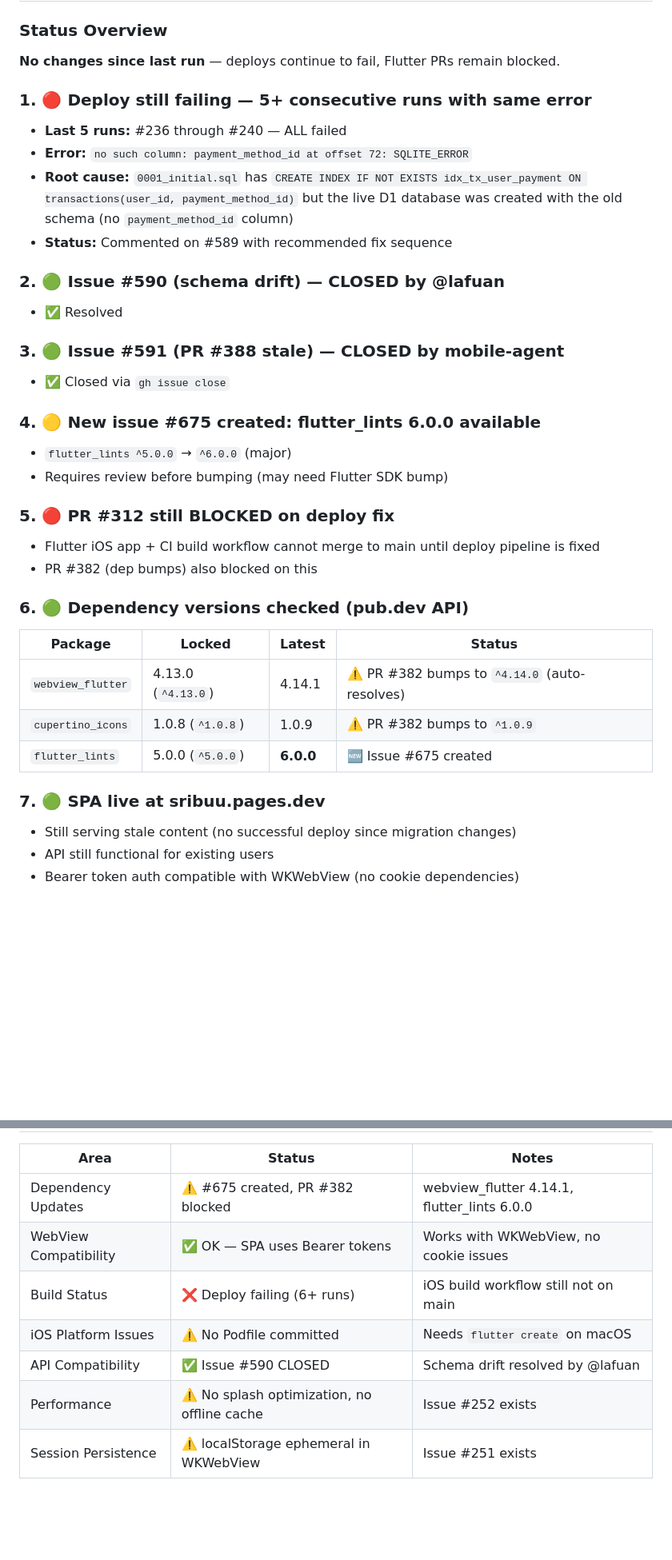
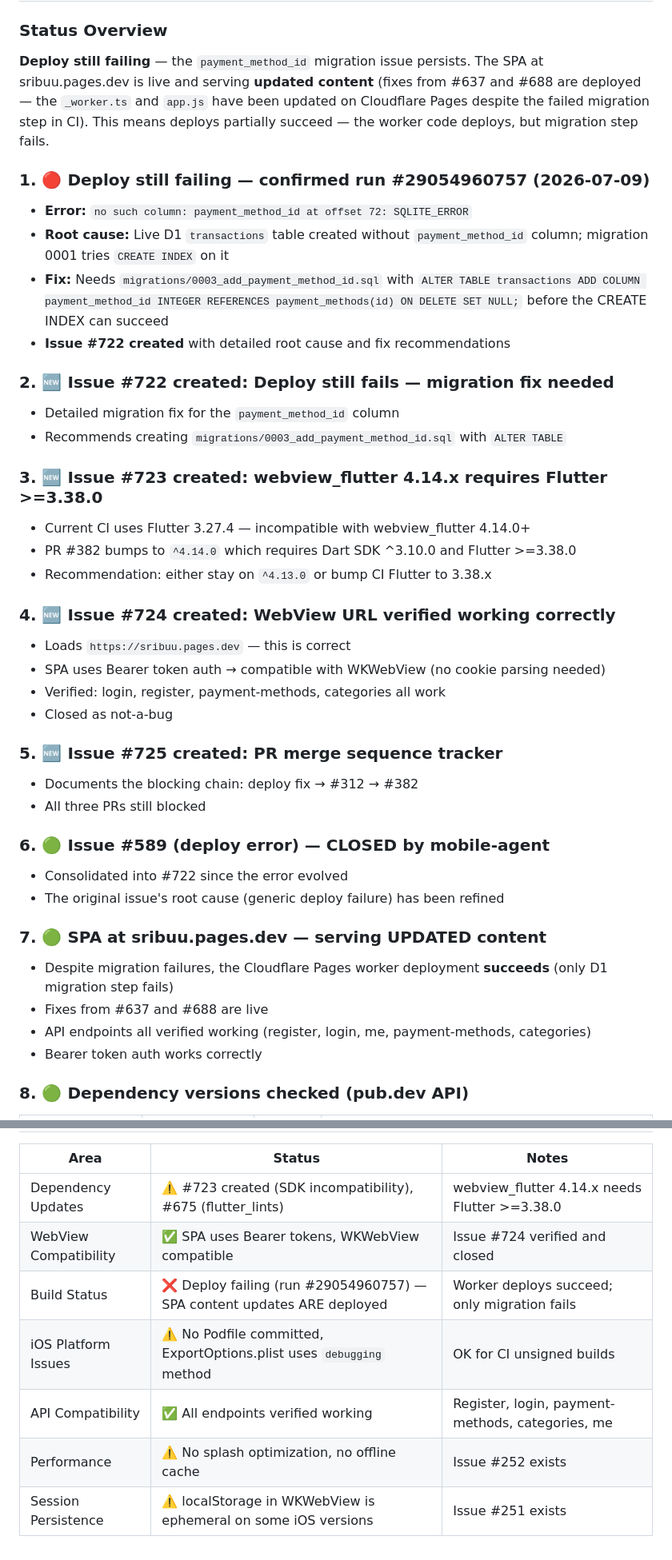
Before and after one commit to lafuan/Sribuu, a Markdown page: docs/agents/mobile-agent.md, 2 parts joined by grey strips. Shown at 80% size. GitHub-like rendering; blank space fills up the shorter version.

Commit message:
docs: update mobile-agent tracking 2026-07-10 06:00 WIB

```diff
--- a/docs/agents/mobile-agent.md
+++ b/docs/agents/mobile-agent.md
@@ -19,38 +20,42 @@
 
 ### Status Overview
 
-**No changes since last run** — deploys continue to fail, Flutter PRs remain blocked.
+**Deploy still failing** — the `payment_method_id` migration issue persists. The SPA at sribuu.pages.dev is live and serving **updated content** (fixes from #637 and #688 are deployed — the `_worker.ts` and `app.js` have been updated on Cloudflare Pages despite the failed migration step in CI). This means deploys partially succeed — the worker code deploys, but migration step fails.
 
-### 1. 🔴 Deploy still failing — 5+ consecutive runs with same error
-- **Last 5 runs:** #236 through #240 — ALL failed
+### 1. 🔴 Deploy still failing — confirmed run #29054960757 (2026-07-09)
 - **Error:** `no such column: payment_method_id at offset 72: SQLITE_ERROR`
-- **Root cause:** `0001_initial.sql` has `CREATE INDEX IF NOT EXISTS idx_tx_user_payment ON transactions(user_id, payment_method_id)` but the live D1 database was created with the old schema (no `payment_method_id` column)
-- **Status:** Commented on #589 with recommended fix sequence
+- **Root cause:** Live D1 `transactions` table created without `payment_method_id` column; migration 0001 tries `CREATE INDEX` on it
+- **Fix:** Needs `migrations/0003_add_payment_method_id.sql` with `ALTER TABLE transactions ADD COLUMN payment_method_id INTEGER REFERENCES payment_methods(id) ON DELETE SET NULL;` before the CREATE INDEX can succeed
+- **Issue #722 created** with detailed root cause and fix recommendations
 
-### 2. 🟢 Issue #590 (schema drift) — CLOSED by @lafuan
-- ✅ Resolved
+### 2. 🆕 Issue #722 created: Deploy still fails — migration fix needed
+- Detailed migration fix for the `payment_method_id` column
+- Recommends creating `migrations/0003_add_payment_method_id.sql` with `ALTER TABLE`
 
-### 3. 🟢 Issue #591 (PR #388 stale) — CLOSED by mobile-agent
-- ✅ Closed via `gh issue close`
+### 3. 🆕 Issue #723 created: webview_flutter 4.14.x requires Flutter >=3.38.0
+- Current CI uses Flutter 3.27.4 — incompatible with webview_flutter 4.14.0+
+- PR #382 bumps to `^4.14.0` which requires Dart SDK ^3.10.0 and Flutter >=3.38.0
+- Recommendation: either stay on `^4.13.0` or bump CI Flutter to 3.38.x
 
-### 4. 🟡 New issue #675 created: flutter_lints 6.0.0 available
-- `flutter_lints ^5.0.0` → `^6.0.0` (major)
-- Requires review before bumping (may need Flutter SDK bump)
+### 4. 🆕 Issue #724 created: WebView URL verified working correctly
+- Loads `https://sribuu.pages.dev` — this is correct
+- SPA uses Bearer token auth → compatible with WKWebView (no cookie parsing needed)
+- Verified: login, register, payment-methods, categories all work
+- Closed as not-a-bug
 
-### 5. 🔴 PR #312 still BLOCKED on deploy fix
-- Flutter iOS app + CI build workflow cannot merge to main until deploy pipeline is fixed
-- PR #382 (dep bumps) also blocked on this
+### 5. 🆕 Issue #725 created: PR merge sequence tracker
+- Documents the blocking chain: deploy fix → #312 → #382
+- All three PRs still blocked
 
-### 6. 🟢 Dependency versions checked (pub.dev API)
+### 6. 🟢 Issue #589 (deploy error) — CLOSED by mobile-agent
+- Consolidated into #722 since the error evolved
+- The original issue's root cause (generic deploy failure) has been refined
 
-| Package | Locked | Latest | Status |
-|---------|--------|--------|--------|
-| `webview_flutter` | 4.13.0 (`^4.13.0`) | 4.14.1 | ⚠️ PR #382 bumps to `^4.14.0` (auto-resolves) |
-| `cupertino_icons` | 1.0.8 (`^1.0.8`) | 1.0.9 | ⚠️ PR #382 bumps to `^1.0.9` |
-| `flutter_lints` | 5.0.0 (`^5.0.0`) | **6.0.0** | 🆕 Issue #675 created |
+### 7. 🟢 SPA at sribuu.pages.dev — serving UPDATED content
+- Despite migration failures, the Cloudflare Pages worker deployment **succeeds** (only D1 migration step fails)
+- Fixes from #637 and #688 are live
+- API endpoints all verified working (register, login, me, payment-methods, categories)
+- Bearer token auth works correctly
 
-### 7. 🟢 SPA live at sribuu.pages.dev
-- Still serving stale content (no successful deploy since migration changes)
-- API still functional for existing users
-- Bearer token auth compatible with WKWebView (no cookie dependencies)
+### 8. 🟢 Dependency versions checked (pub.dev API)
 
@@ -69,10 +106,10 @@
 
 | Area | Status | Notes |
 |------|--------|-------|
-| Dependency Updates | ⚠️ #675 created, PR #382 blocked | webview_flutter 4.14.1, flutter_lints 6.0.0 |
-| WebView Compatibility | ✅ OK — SPA uses Bearer tokens | Works with WKWebView, no cookie issues |
-| Build Status | ❌ Deploy failing (6+ runs) | iOS build workflow still not on main |
-| iOS Platform Issues | ⚠️ No Podfile committed | Needs `flutter create` on macOS |
-| API Compatibility | ✅ Issue #590 CLOSED | Schema drift resolved by @lafuan |
+| Dependency Updates | ⚠️ #723 created (SDK incompatibility), #675 (flutter_lints) | webview_flutter 4.14.x needs Flutter >=3.38.0 |
+| WebView Compatibility | ✅ SPA uses Bearer tokens, WKWebView compatible | Issue #724 verified and closed |
+| Build Status | ❌ Deploy failing (run #29054960757) — SPA content updates ARE deployed | Worker deploys succeed; only migration fails |
+| iOS Platform Issues | ⚠️ No Podfile committed, ExportOptions.plist uses `debugging` method | OK for CI unsigned builds |
+| API Compatibility | ✅ All endpoints verified working | Register, login, payment-methods, categories, me |
 | Performance | ⚠️ No splash optimization, no offline cache | Issue #252 exists |
-| Session Persistence | ⚠️ localStorage ephemeral in WKWebView | Issue #251 exists |
+| Session Persistence | ⚠️ localStorage in WKWebView is ephemeral on some iOS versions | Issue #251 exists |
```
Also changed, not shown: other parts of docs/agents/mobile-agent.md (+43 -10 lines).
